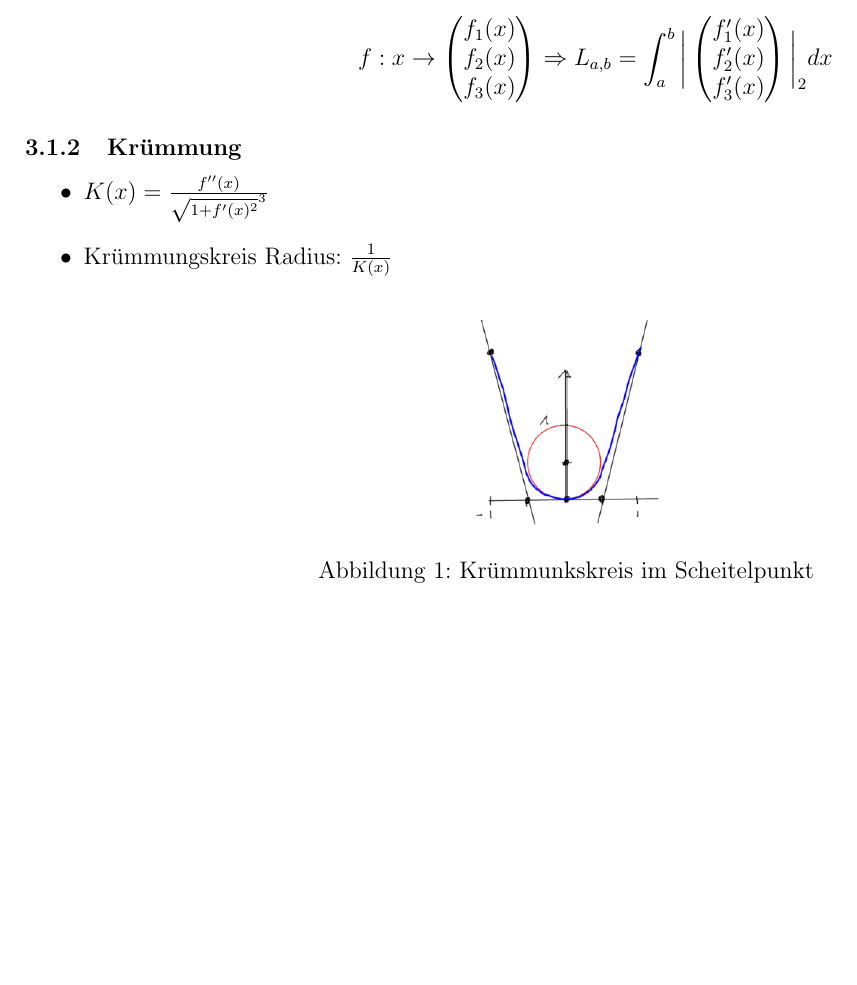
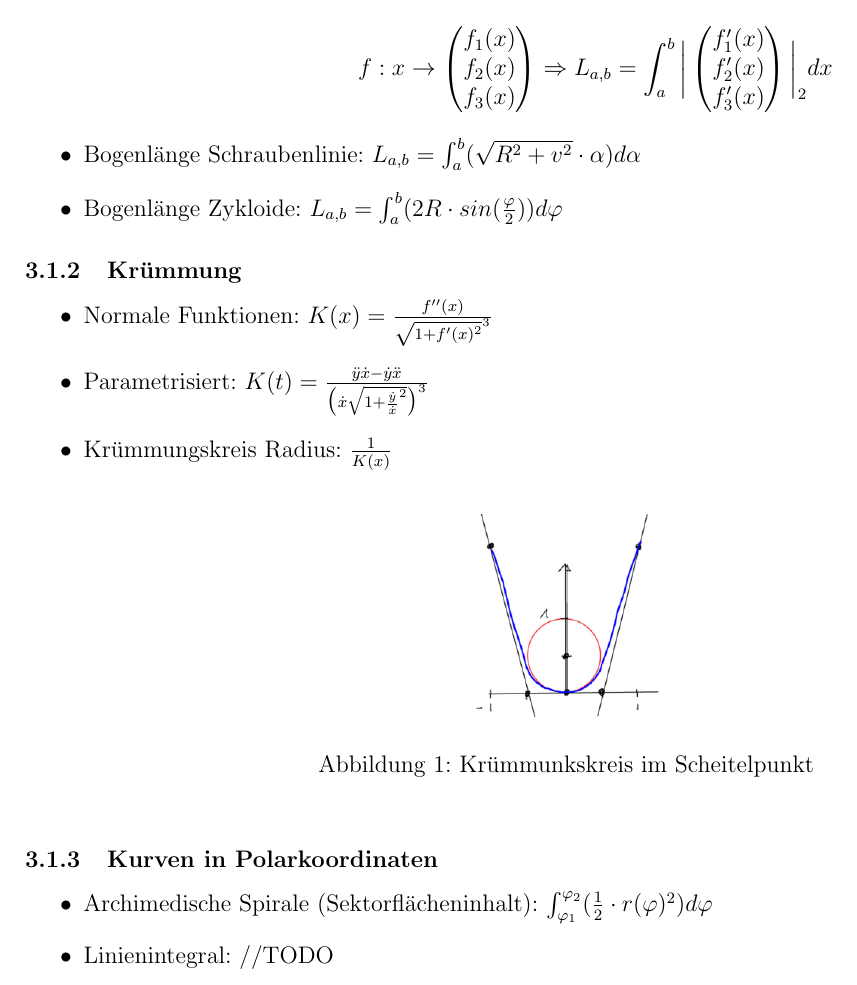
Before and after one commit to rwa96/formelsammlungen, a LaTeX document (formelsammlung.tex, which reads r_to_rn.tex): part of page 5 of 5, cut so that both start at the same text, the shorter picture padded with empty space. Compiled offline with pdfLaTeX.

Commit message:
krümmung

```diff
--- a/r_to_rn.tex
+++ b/r_to_rn.tex
@@ -19,11 +19,20 @@ $f(t+\Delta t) \approx f(t) + \Delta t \cdot f'(t)$
 		\end{pmatrix}
 		\bigg |_2 dx
 	\end{displaymath}
+	\item Bogenlänge Schraubenlinie:
+	$L_{a,b} = \int_a^b (\sqrt{R^2 + v^2}\cdot \alpha ) d\alpha$
+	\item Bogenlänge Zykloide:
+	$L_{a,b} = \int_a^b (2 R\cdot sin(\frac{\varphi}{2})) d\varphi$
 \end{itemize}
 
 \subsubsection{Krümmung}
 \begin{itemize}
-	\item $K(x) = \frac{f''(x)}{\sqrt{1+f'(x)^2}^3}$
+	\item Normale Funktionen: $K(x) = \frac{f''(x)}{\sqrt{1+f'(x)^2}^3}$
+	\item Parametrisiert:
+	$K(t) = \frac
+		{\ddot{y} \dot{x} - \dot{y} \ddot{x}}
+		{\big ( \dot{x} \sqrt{1 + \frac{ \dot{y} }{ \dot{x} }^2} \big )^3}
+	$
 	\item Krümmungskreis Radius: $\frac{1}{K(x)}$ \\
 	\begin{figure}[h!]
 		\centering
@@ -31,3 +40,11 @@ $f(t+\Delta t) \approx f(t) + \Delta t \cdot f'(t)$
 		\caption{Krümmunkskreis im Scheitelpunkt}
 	\end{figure}
 \end{itemize}
+
+\subsubsection{Kurven in Polarkoordinaten}
+\begin{itemize}
+	\item Archimedische Spirale (Sektorflächeninhalt):
+	$\int_{\varphi_1}^{\varphi_2} (\frac{1}{2}\cdot r(\varphi )^2) d\varphi$
+	\item Linienintegral:
+	//TODO
+\end{itemize}
```
